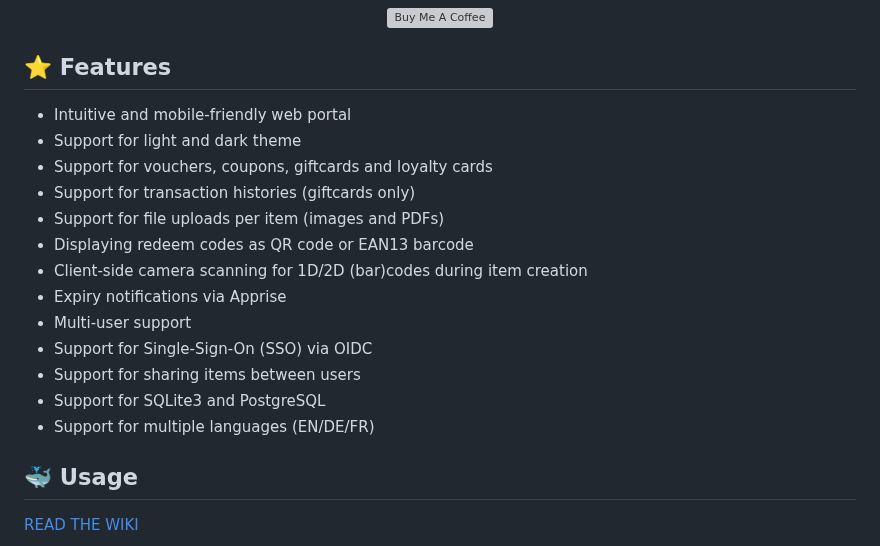
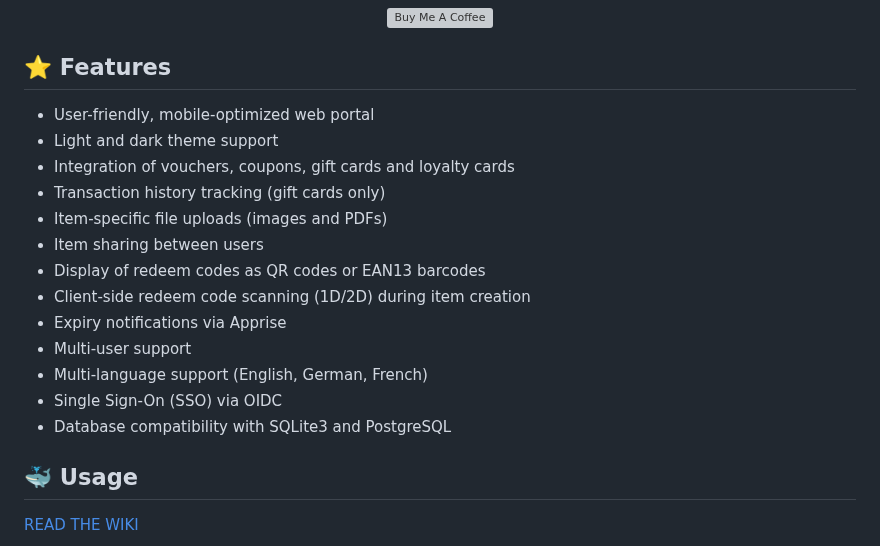
Before and after one commit to l4rm4nd/VoucherVault, a Markdown page: README.md, the part around the change. Rendered like a GitHub page; grey boxes are pictures that could not be loaded.

Commit message:
docs: Update README.md

```diff
--- a/README.md
+++ b/README.md
@@ -17,19 +17,19 @@
 
 ## ⭐ Features
 
-- Intuitive and mobile-friendly web portal
-- Support for light and dark theme
-- Support for vouchers, coupons, giftcards and loyalty cards
-- Support for transaction histories (giftcards only)
-- Support for file uploads per item (images and PDFs)
-- Displaying redeem codes as QR code or EAN13 barcode
-- Client-side camera scanning for 1D/2D (bar)codes during item creation
+- User-friendly, mobile-optimized web portal
+- Light and dark theme support
+- Integration of vouchers, coupons, gift cards and loyalty cards
+- Transaction history tracking (gift cards only)
+- Item-specific file uploads (images and PDFs)
+- Item sharing between users
+- Display of redeem codes as QR codes or EAN13 barcodes
+- Client-side redeem code scanning (1D/2D) during item creation
 - Expiry notifications via Apprise
 - Multi-user support
-- Support for Single-Sign-On (SSO) via OIDC
-- Support for sharing items between users
-- Support for SQLite3 and PostgreSQL
-- Support for multiple languages (EN/DE/FR)
+- Multi-language support (English, German, French)
+- Single Sign-On (SSO) via OIDC
+- Database compatibility with SQLite3 and PostgreSQL
 
 ## 🐳 Usage
 
```
